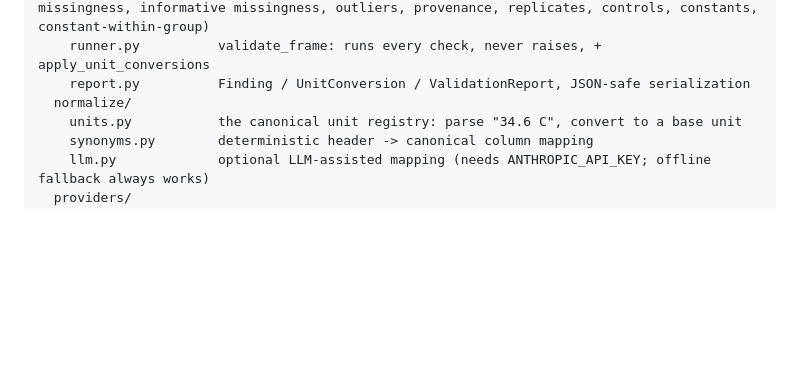
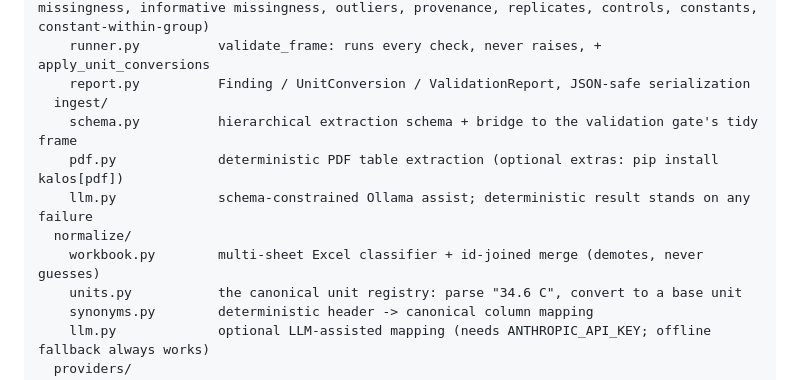
Before and after one commit to itsbrendandang/kalos, a Markdown page: README.md, the part around the change. GitHub-like rendering; blank space fills up the shorter version.

Commit message:
docs: record wave 3 (workbook merge + summed cell cap, PDF tier, TabPFN negative result)

```diff
--- a/README.md
+++ b/README.md
@@ -49,7 +49,12 @@ kalos/
     checks.py          the eleven data-quality checks (units, bounds, duplicates, missingness, informative missingness, outliers, provenance, replicates, controls, constants, constant-within-group)
     runner.py          validate_frame: runs every check, never raises, + apply_unit_conversions
     report.py          Finding / UnitConversion / ValidationReport, JSON-safe serialization
+  ingest/
+    schema.py          hierarchical extraction schema + bridge to the validation gate's tidy frame
+    pdf.py             deterministic PDF table extraction (optional extras: pip install kalos[pdf])
+    llm.py             schema-constrained Ollama assist; deterministic result stands on any failure
   normalize/
+    workbook.py        multi-sheet Excel classifier + id-joined merge (demotes, never guesses)
     units.py           the canonical unit registry: parse "34.6 C", convert to a base unit
     synonyms.py        deterministic header -> canonical column mapping
     llm.py             optional LLM-assisted mapping (needs ANTHROPIC_API_KEY; offline fallback always works)
```
Also changed, not shown: CHANGELOG.md (+54 -0 lines).
